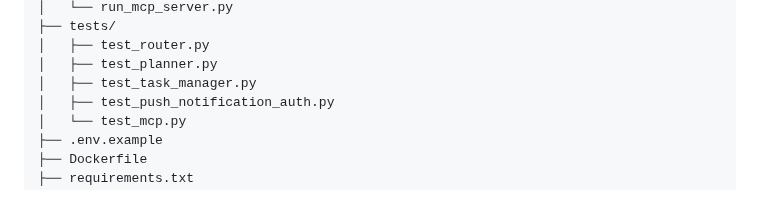
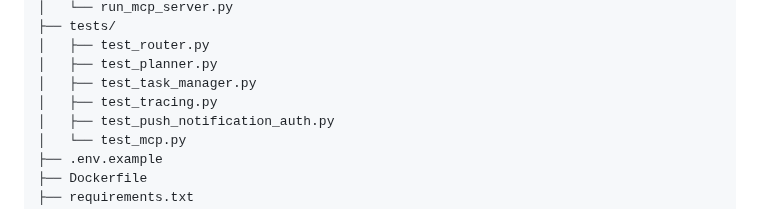
Before and after one commit to ADARSH010203/MCP_WITH_A2A, a Markdown page: README.md, the part around the change. Rendered like a GitHub page.

Commit message:
docs: list collaboration tracing test

```diff
--- a/README.md
+++ b/README.md
@@ -116,6 +116,7 @@ MCP_WITH_A2A/
 │   ├── test_router.py
 │   ├── test_planner.py
 │   ├── test_task_manager.py
+│   ├── test_tracing.py
 │   ├── test_push_notification_auth.py
 │   └── test_mcp.py
 ├── .env.example
```
